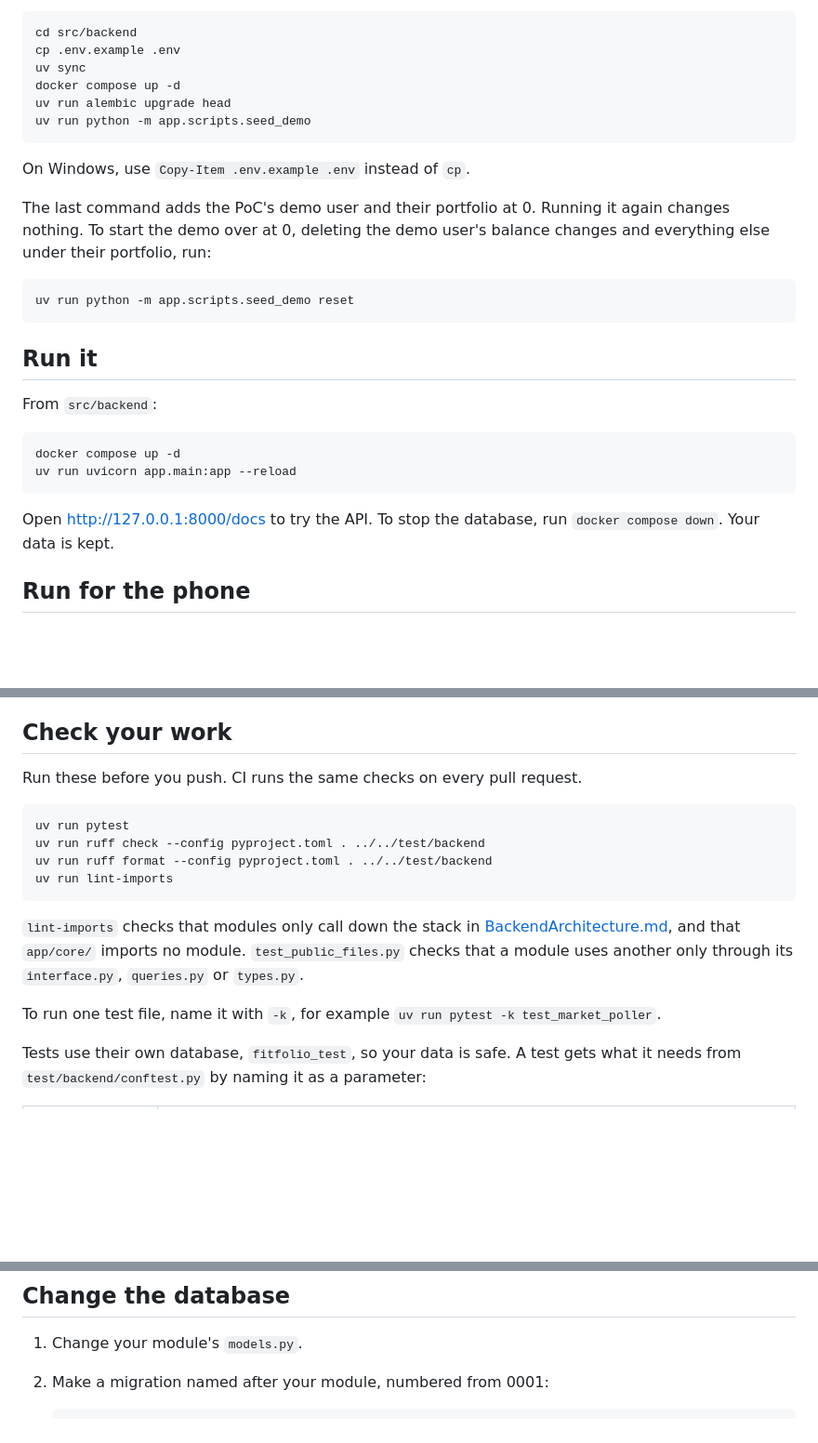
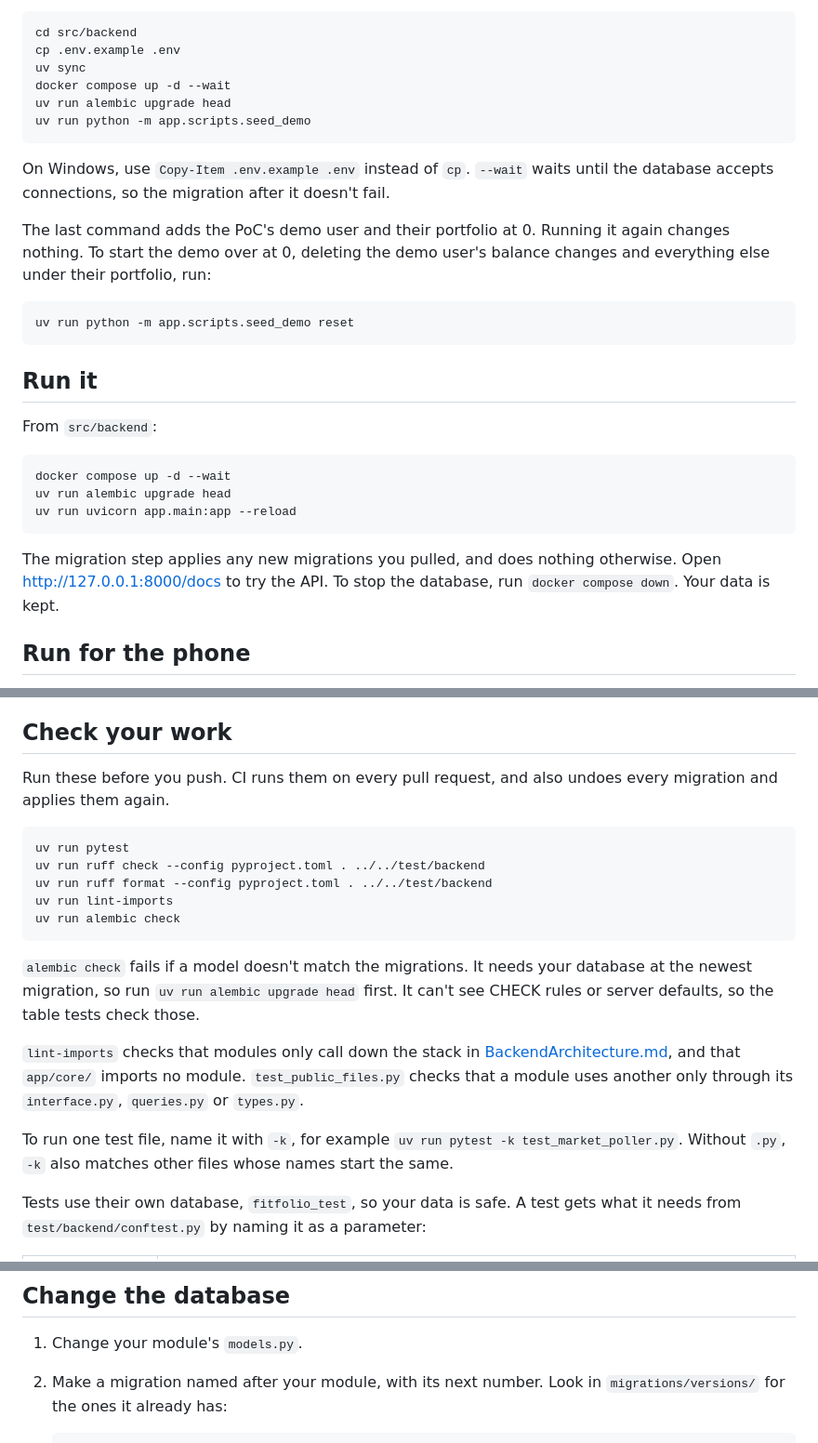
Before and after one commit to davislenover/BurnNEarn, a Markdown page: src/backend/README.md, 3 parts joined by grey strips. Shown at 93% size. GitHub-like rendering; blank space fills up the shorter version.

Commit message:
README: wait for the database, apply new migrations, and match what CI checks

````diff
--- a/src/backend/README.md
+++ b/src/backend/README.md
@@ -34,12 +34,14 @@ Start Docker Desktop, then open a new PowerShell window.
 cd src/backend
 cp .env.example .env
 uv sync
-docker compose up -d
+docker compose up -d --wait
 uv run alembic upgrade head
 uv run python -m app.scripts.seed_demo
 ```
 
-On Windows, use `Copy-Item .env.example .env` instead of `cp`.
+On Windows, use `Copy-Item .env.example .env` instead of `cp`. `--wait` waits
+until the database accepts connections, so the migration after it doesn't
+fail.
 
 The last command adds the PoC's demo user and their portfolio at 0. Running it
 again changes nothing. To start the demo over at 0, deleting the demo user's
@@ -54,12 +56,14 @@ uv run python -m app.scripts.seed_demo reset
 From `src/backend`:
 
 ```bash
-docker compose up -d
+docker compose up -d --wait
+uv run alembic upgrade head
 uv run uvicorn app.main:app --reload
 ```
 
-Open <http://127.0.0.1:8000/docs> to try the API. To stop the database, run
-`docker compose down`. Your data is kept.
+The migration step applies any new migrations you pulled, and does nothing
+otherwise. Open <http://127.0.0.1:8000/docs> to try the API. To stop the
+database, run `docker compose down`. Your data is kept.
 
 ## Run for the phone
 
@@ -125,14 +129,20 @@ own computer. When the server is hosted, every connection will use HTTPS
 
 ## Check your work
 
-Run these before you push. CI runs the same checks on every pull request.
+Run these before you push. CI runs them on every pull request, and also
+undoes every migration and applies them again.
 
 ```bash
 uv run pytest
 uv run ruff check --config pyproject.toml . ../../test/backend
 uv run ruff format --config pyproject.toml . ../../test/backend
 uv run lint-imports
+uv run alembic check
 ```
+
+`alembic check` fails if a model doesn't match the migrations. It needs your
+database at the newest migration, so run `uv run alembic upgrade head` first.
+It can't see CHECK rules or server defaults, so the table tests check those.
 
 `lint-imports` checks that modules only call down the stack in
 [BackendArchitecture.md](../../docs/Design/SoftArchitecture/BackendArchitecture.md),
@@ -141,7 +151,8 @@ module uses another only through its `interface.py`, `queries.py` or
 `types.py`.
 
 To run one test file, name it with `-k`, for example
-`uv run pytest -k test_market_poller`.
+`uv run pytest -k test_market_poller.py`. Without `.py`, `-k` also matches
+other files whose names start the same.
 
 Tests use their own database, `fitfolio_test`, so your data is safe. A test
 gets what it needs from `test/backend/conftest.py` by naming it as a
@@ -173,6 +184,7 @@ The files inside a module, and the rules for using another module, are in
 ## Change the database
 
 1. Change your module's `models.py`.
-2. Make a migration named after your module, numbered from 0001:
+2. Make a migration named after your module, with its next number. Look in
+   `migrations/versions/` for the ones it already has:
 
    ```bash
````
Also changed, not shown: other parts of src/backend/README.md (+5 -2 lines).
